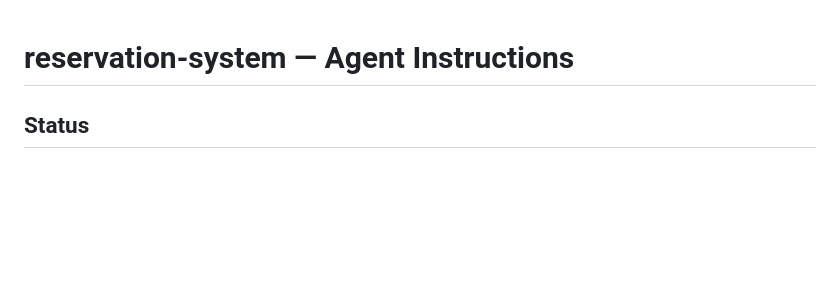
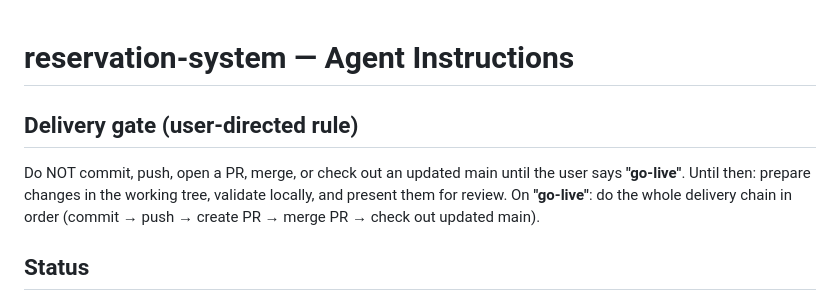
Before and after one commit to efthymiosD/reservation-system, a Markdown page: AGENTS.md, the part around the change. Drawn GitHub-style; blank space fills up the shorter version.

Commit message:
docs(agents): record the go-live delivery gate (user-directed)

```diff
--- a/AGENTS.md
+++ b/AGENTS.md
@@ -1,4 +1,12 @@
 # reservation-system — Agent Instructions
+
+## Delivery gate (user-directed rule)
+
+Do NOT commit, push, open a PR, merge, or check out an updated main until
+the user says **"go-live"**. Until then: prepare changes in the working
+tree, validate locally, and present them for review. On **"go-live"**: do
+the whole delivery chain in order (commit → push → create PR → merge PR →
+check out updated main).
 
 ## Status
 
```
